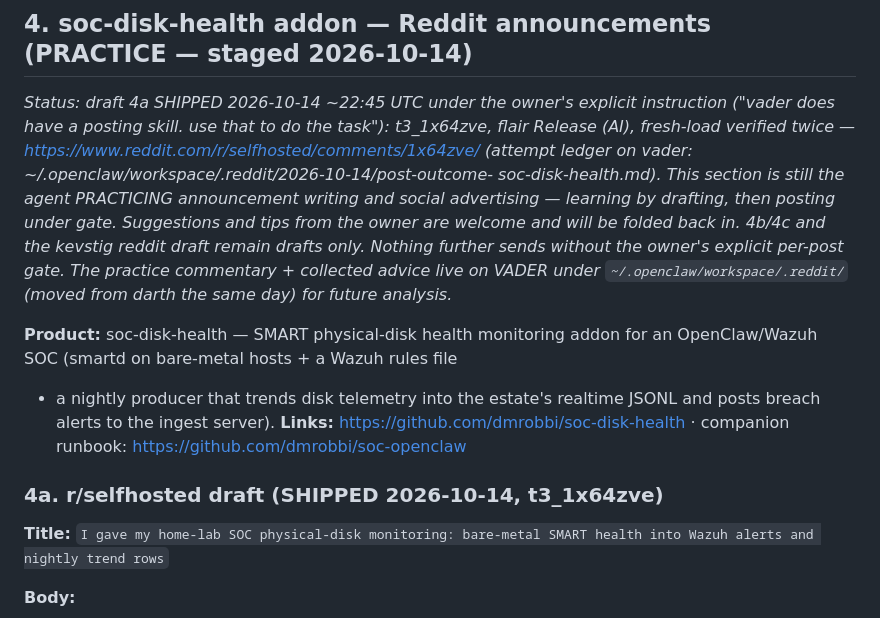
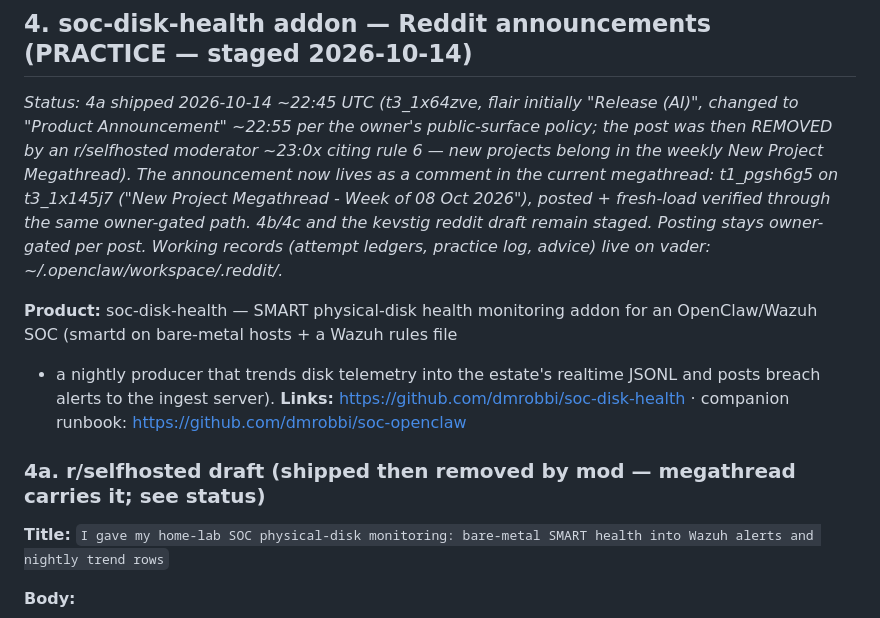
Before and after one commit to dmrobbi/kevstig, a Markdown page: drafts/launch-drafts.md, the part around the change. GitHub-like rendering.

```diff
--- a/drafts/launch-drafts.md
+++ b/drafts/launch-drafts.md
@@ -75,19 +75,16 @@ the historical record._
 
 ## 4. soc-disk-health addon — Reddit announcements (PRACTICE — staged 2026-10-14)
 
-_Status: draft 4a SHIPPED 2026-10-14 ~22:45 UTC under the owner's explicit
-instruction ("vader does have a posting skill. use that to do the task"):
-t3_1x64zve, flair Release (AI), fresh-load verified twice —
-https://www.reddit.com/r/selfhosted/comments/1x64zve/ (attempt ledger on
-vader: ~/.openclaw/workspace/.reddit/2026-10-14/post-outcome-
-soc-disk-health.md). This section is still the agent PRACTICING announcement
-writing and social advertising — learning by drafting, then posting under
-gate. Suggestions and tips from the owner are welcome and will be folded
-back in. 4b/4c and the kevstig reddit draft remain drafts only. Nothing
-further sends without the owner's explicit per-post gate. The practice
-commentary + collected advice live on VADER under
-`~/.openclaw/workspace/.reddit/` (moved from darth the same day) for future
-analysis._
+_Status: 4a shipped 2026-10-14 ~22:45 UTC (t3_1x64zve, flair initially
+"Release (AI)", changed to "Product Announcement" ~22:55 per the owner's
+public-surface policy; the post was then REMOVED by an r/selfhosted
+moderator ~23:0x citing rule 6 — new projects belong in the weekly New
+Project Megathread). The announcement now lives as a comment in the
+current megathread: t1_pgsh6g5 on t3_1x145j7 ("New Project Megathread -
+Week of 08 Oct 2026"), posted + fresh-load verified through the same
+owner-gated path. 4b/4c and the kevstig reddit draft remain staged.
+Posting stays owner-gated per post. Working records (attempt ledgers,
+practice log, advice) live on vader: ~/.openclaw/workspace/.reddit/._
 
 **Product:** soc-disk-health — SMART physical-disk health monitoring addon
 for an OpenClaw/Wazuh SOC (smartd on bare-metal hosts + a Wazuh rules file
@@ -96,7 +93,7 @@ JSONL and posts breach alerts to the ingest server).
 **Links:** https://github.com/dmrobbi/soc-disk-health ·
 companion runbook: https://github.com/dmrobbi/soc-openclaw
 
-### 4a. r/selfhosted draft (SHIPPED 2026-10-14, t3_1x64zve)
+### 4a. r/selfhosted draft (shipped then removed by mod — megathread carries it; see status)
 
 **Title:** `I gave my home-lab SOC physical-disk monitoring: bare-metal SMART health into Wazuh alerts and nightly trend rows`
 
```
Also changed, not shown: README.md (+2 -2 lines).
